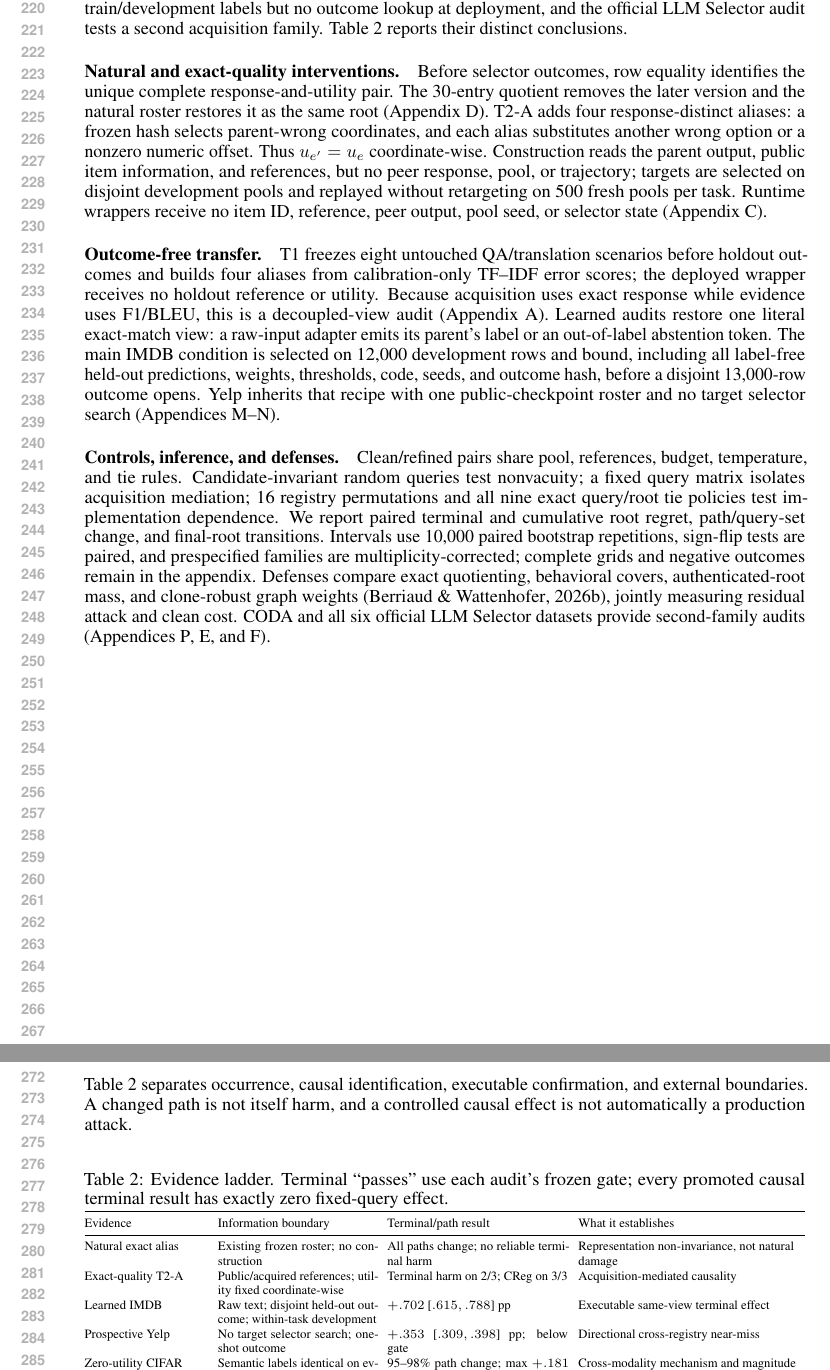
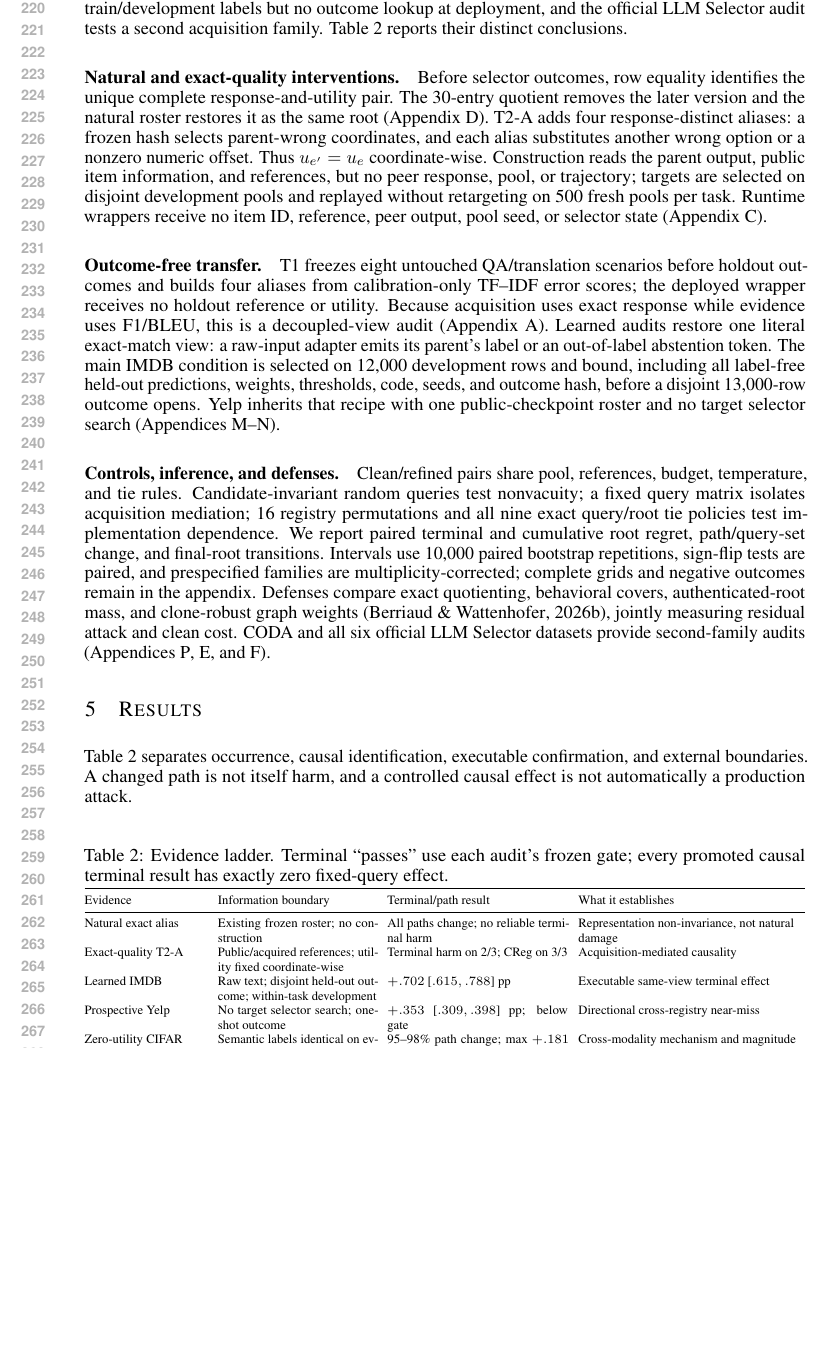
Before and after one commit to hko920920/SelectLLM-ICLR2026-, a LaTeX paper (paper/main.tex, which reads paper/sections/05_results.tex): two parts of pages 5 and 6 of 29 before the commit and part of page 5 of 28 after it, the two joined at a grey line, cut so that both start at the same text, the shorter picture padded with empty space. Compiled offline with pdfLaTeX.

Commit message:
Remove wasteful page break before V21 results

```diff
--- a/paper/sections/05_results.tex
+++ b/paper/sections/05_results.tex
@@ -1,4 +1,3 @@
-\clearpage
 \section{Results}
 \label{sec:results}
 
```
